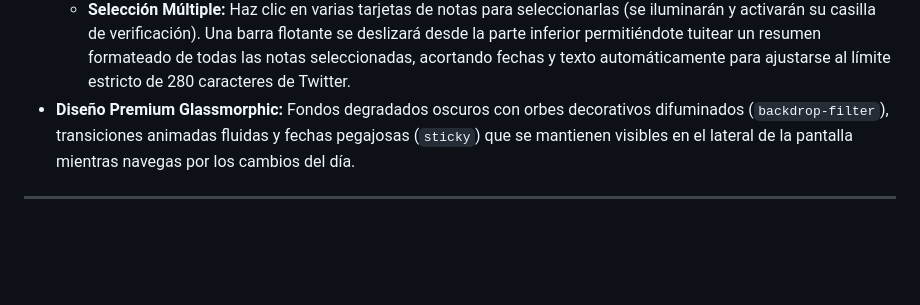
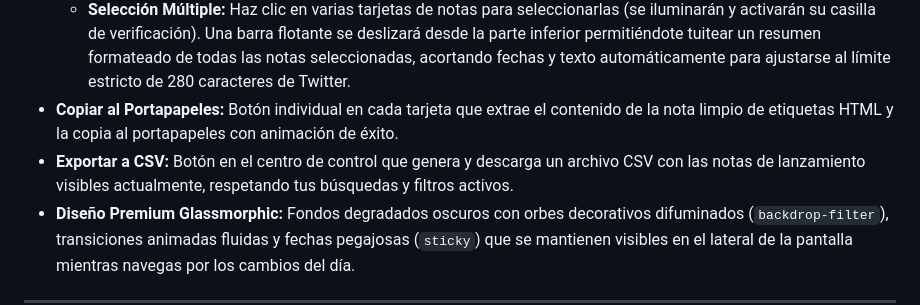
Before and after one commit to YamilVLR1104/agy-apps-event-talks-app, a Markdown page: README.md, the part around the change. Drawn GitHub-style; blank space fills up the shorter version.

Commit message:
Documentar utilidades de Portapapeles y CSV en README

```diff
--- a/README.md
+++ b/README.md
@@ -20,6 +20,8 @@ Una aplicación web moderna y de alta fidelidad construida con Python Flask (bac
 - **Compartición en X (Twitter):**
   - **Individual:** Comparte cualquier actualización específica haciendo clic en su botón de compartir individual.
   - **Selección Múltiple:** Haz clic en varias tarjetas de notas para seleccionarlas (se iluminarán y activarán su casilla de verificación). Una barra flotante se deslizará desde la parte inferior permitiéndote tuitear un resumen formateado de todas las notas seleccionadas, acortando fechas y texto automáticamente para ajustarse al límite estricto de 280 caracteres de Twitter.
+- **Copiar al Portapapeles:** Botón individual en cada tarjeta que extrae el contenido de la nota limpio de etiquetas HTML y la copia al portapapeles con animación de éxito.
+- **Exportar a CSV:** Botón en el centro de control que genera y descarga un archivo CSV con las notas de lanzamiento visibles actualmente, respetando tus búsquedas y filtros activos.
 - **Diseño Premium Glassmorphic:** Fondos degradados oscuros con orbes decorativos difuminados (`backdrop-filter`), transiciones animadas fluidas y fechas pegajosas (`sticky`) que se mantienen visibles en el lateral de la pantalla mientras navegas por los cambios del día.
 
 ---
```
